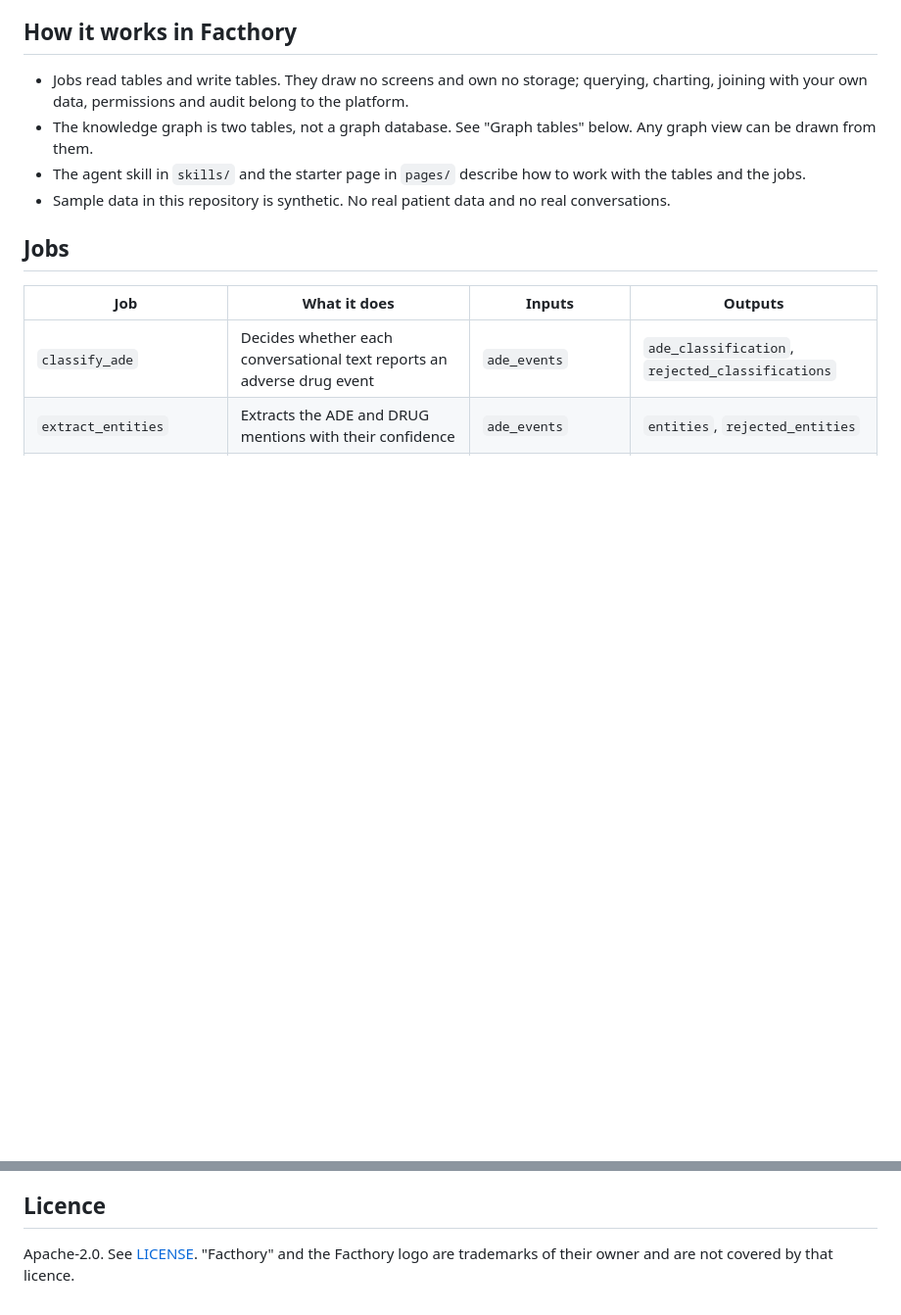
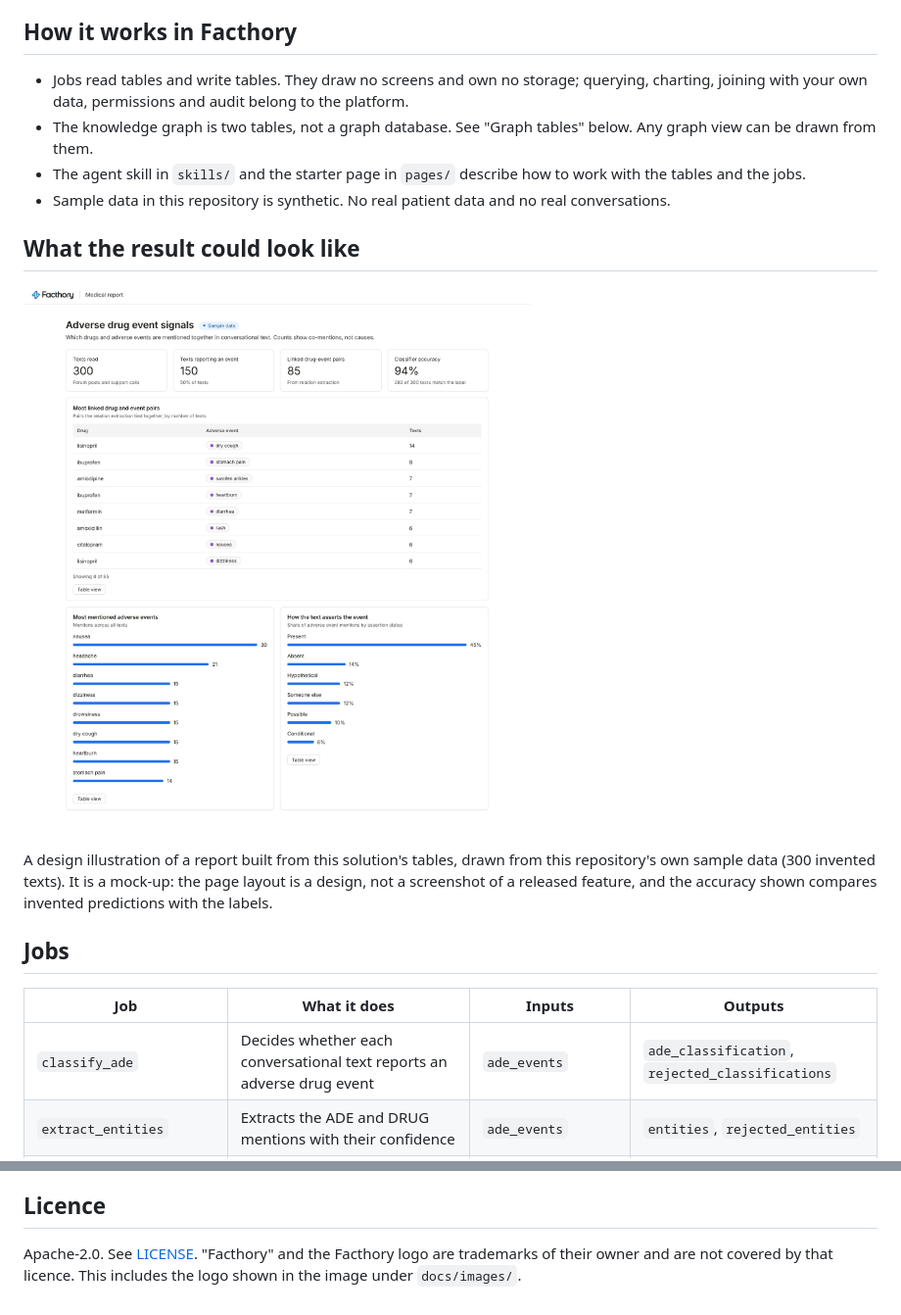
Before and after one commit to FACTHORYAI/solution-adverse-drug-event-discovery, a Markdown page: README.md, 2 parts joined by grey strips. Shown at 98% size. Drawn GitHub-style; pictures changed too: docs/images/adverse-event-signals-mockup.png (added); blank space fills up the shorter version.

Commit message:
README: add the result mock-up, drawn from the sample data and labelled as an illustration
Co-Authored-By: Claude Sonnet 5.5 <noreply@anthropic.com>
Claude-Session: https://claude.ai/code/session_01KtvDeBakGwKQAWTAiqaepE

```diff
--- a/README.md
+++ b/README.md
@@ -38,6 +38,12 @@ Steps 1 to 4 need a text model. Steps 5 and 6 are plain SQL on DuckDB and need n
 - The knowledge graph is two tables, not a graph database. See "Graph tables" below. Any graph view can be drawn from them.
 - The agent skill in `skills/` and the starter page in `pages/` describe how to work with the tables and the jobs.
 - Sample data in this repository is synthetic. No real patient data and no real conversations.
+
+## What the result could look like
+
+![Mock-up of a Facthory report page titled "Adverse drug event signals", marked "Sample data": four figures (texts read, texts reporting an event, linked drug and event pairs, classifier accuracy), a table of the most linked drug and adverse event pairs with their text counts, a bar chart of the most mentioned adverse events, and a bar chart of how the text asserts each event.](docs/images/adverse-event-signals-mockup.png)
+
+A design illustration of a report built from this solution's tables, drawn from this repository's own sample data (300 invented texts). It is a mock-up: the page layout is a design, not a screenshot of a released feature, and the accuracy shown compares invented predictions with the labels.
 
 ## Jobs
 
@@ -110,4 +116,4 @@ Bandpey GmbH (“Facthory”) does not dispense medical, diagnosis, or treatment
 
 ## Licence
 
-Apache-2.0. See [LICENSE](LICENSE). "Facthory" and the Facthory logo are trademarks of their owner and are not covered by that licence.
+Apache-2.0. See [LICENSE](LICENSE). "Facthory" and the Facthory logo are trademarks of their owner and are not covered by that licence. This includes the logo shown in the image under `docs/images/`.
```
